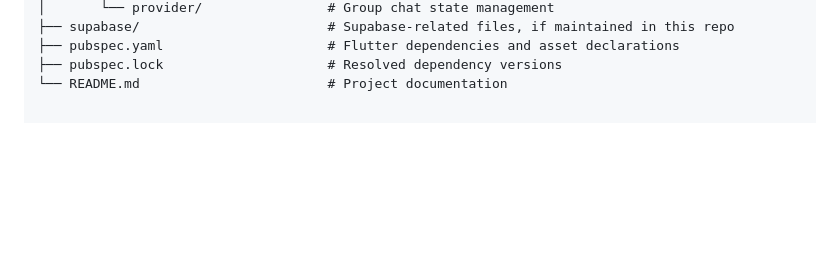
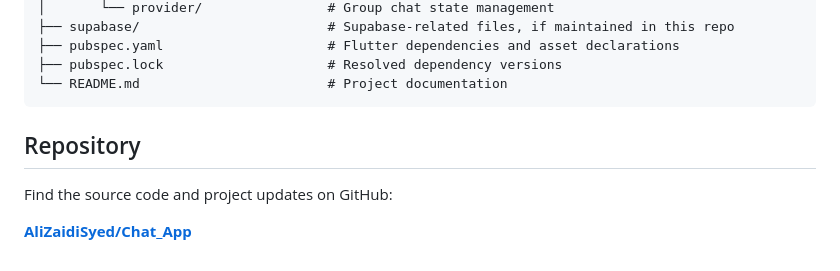
Before and after one commit to AliZaidiSyed/Chat_App, a Markdown page: README.md, the part around one of its changes. Drawn GitHub-style; blank space fills up the shorter version.

````diff
--- a/README.md
+++ b/README.md
@@ -71,3 +65,10 @@ chat_app/
 ├── pubspec.yaml                     # Flutter dependencies and asset declarations
 ├── pubspec.lock                     # Resolved dependency versions
 └── README.md                        # Project documentation
+```
+
+## Repository
+
+Find the source code and project updates on GitHub:
+
+**[AliZaidiSyed/Chat_App](https://github.com/AliZaidiSyed/Chat_App)**
````
Also changed, not shown: other parts of README.md (+0 -6 lines).
